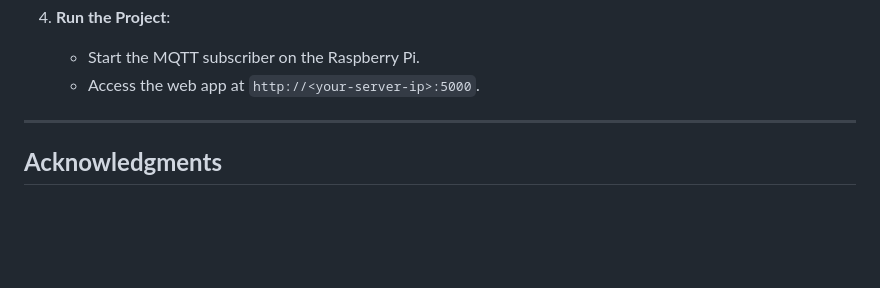
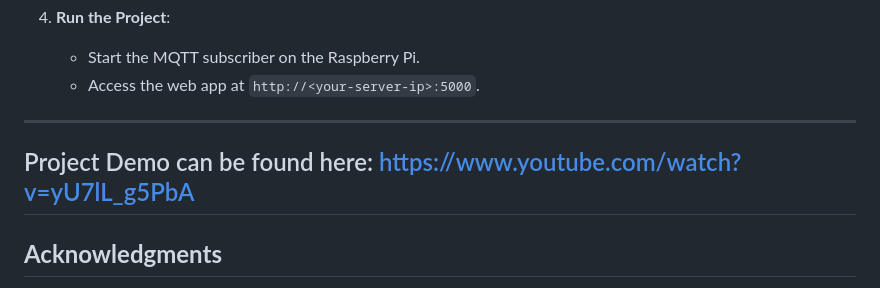
Before and after one commit to williammarcotte/IoT-2-Project, a Markdown page: README.md, the part around the change. Drawn GitHub-style; blank space fills up the shorter version.

```diff
--- a/README.md
+++ b/README.md
@@ -104,8 +104,9 @@ Greenify is an innovative soil moisture monitoring system designed to optimize p
 4. **Run the Project**:
    - Start the MQTT subscriber on the Raspberry Pi.
    - Access the web app at `http://<your-server-ip>:5000`.
-
-
+---
+Project Demo can be found here:
+https://www.youtube.com/watch?v=yU7lL_g5PbA
 ---
 
 ## **Acknowledgments**
```
